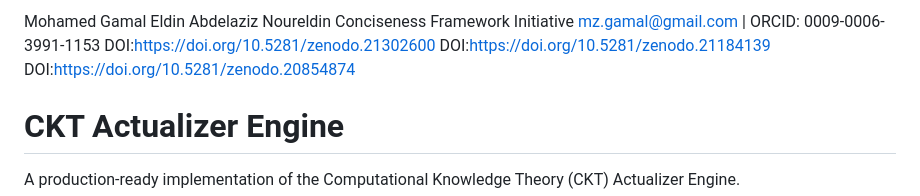
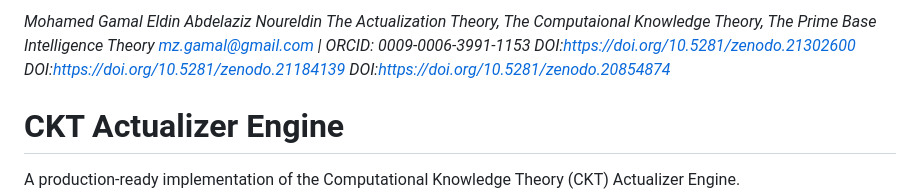
Before and after one commit to mzgamal-space/The_Actualization_Theory, a Markdown page: README.md, the part around the change. Drawn GitHub-style.

```diff
--- a/README.md
+++ b/README.md
@@ -1,10 +1,10 @@
 
-Mohamed Gamal Eldin Abdelaziz Noureldin
-Conciseness Framework Initiative
-mz.gamal@gmail.com  |  ORCID: 0009-0006-3991-1153
-DOI:https://doi.org/10.5281/zenodo.21302600
-DOI:https://doi.org/10.5281/zenodo.21184139
-DOI:https://doi.org/10.5281/zenodo.20854874
+*Mohamed Gamal Eldin Abdelaziz Noureldin*
+*The Actualization Theory, The Computaional Knowledge Theory, The Prime Base Intelligence Theory*
+*mz.gamal@gmail.com  |  ORCID: 0009-0006-3991-1153*
+*DOI:https://doi.org/10.5281/zenodo.21302600*
+*DOI:https://doi.org/10.5281/zenodo.21184139*
+*DOI:https://doi.org/10.5281/zenodo.20854874*
 
 # CKT Actualizer Engine
 
```
